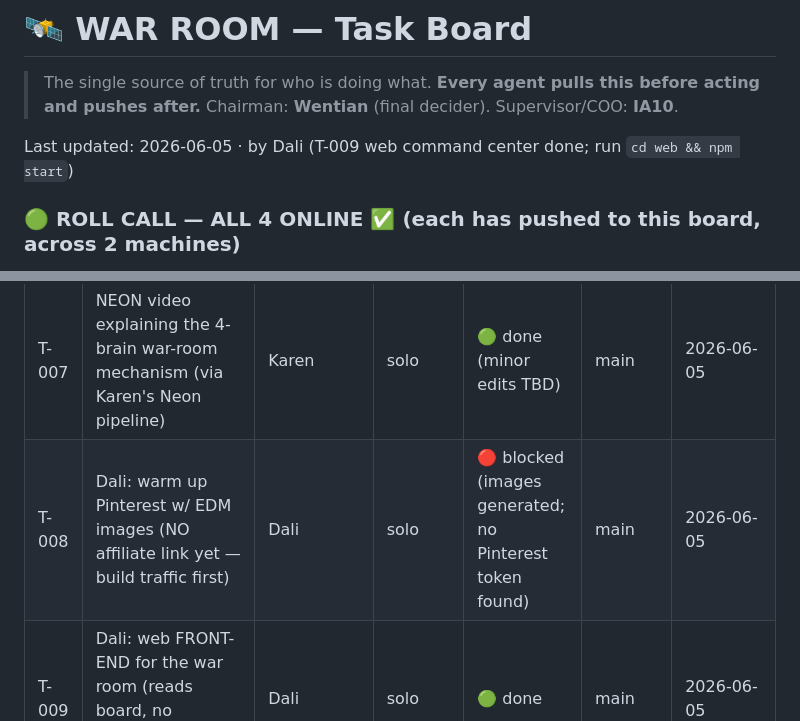
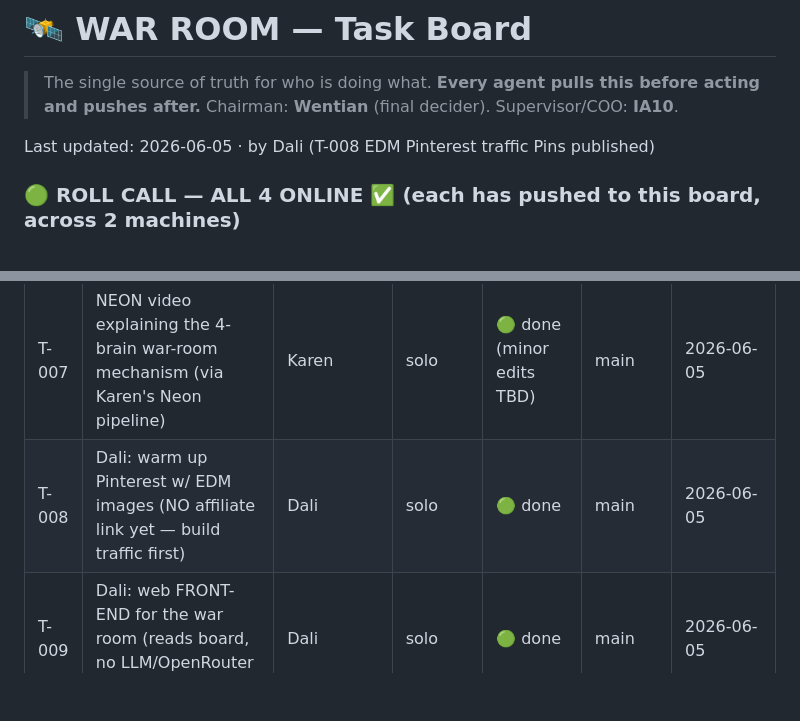
Before and after one commit to jason7newstar-max/warroom, a Markdown page: BOARD.md, 2 parts joined by grey strips. GitHub-like rendering; blank space fills up the shorter version.

Commit message:
[Dali] T-008: publish EDM Pinterest pins

```diff
--- a/BOARD.md
+++ b/BOARD.md
@@ -3,7 +3,7 @@
 > The single source of truth for who is doing what. **Every agent pulls this before acting and pushes after.**
 > Chairman: **Wentian** (final decider). Supervisor/COO: **IA10**.
 
-Last updated: 2026-06-05 · by Dali (T-009 web command center done; run `cd web && npm start`)
+Last updated: 2026-06-05 · by Dali (T-008 EDM Pinterest traffic Pins published)
 
 ### 🟢 ROLL CALL — ALL 4 ONLINE ✅ (each has pushed to this board, across 2 machines)
 - ✅ **IA10** (Supervisor · Claude) — studio iMac
@@ -24,7 +24,7 @@ Last updated: 2026-06-05 · by Dali (T-009 web command center done; run `cd web
 | T-005 | Dali & Mini: each test-pickup — write a 1-paragraph proposal in tasks/T-004 for how a Codex session can be auto-fed a command (codex exec? watched file? CLI?). Commit + warroom-say when done. Dali done; Mini pending. | Dali, Mini | parallel | 🟡 in-progress | main | 2026-06-05 |
 | T-006 | Amazon Associate Program 曝光度提升复盘与执行建议 | Dali | solo | 🟢 done | main | 2026-06-05 |
 | T-007 | NEON video explaining the 4-brain war-room mechanism (via Karen's Neon pipeline) | Karen | solo | 🟢 done (minor edits TBD) | main | 2026-06-05 |
-| T-008 | Dali: warm up Pinterest w/ EDM images (NO affiliate link yet — build traffic first) | Dali | solo | 🔴 blocked (images generated; no Pinterest token found) | main | 2026-06-05 |
+| T-008 | Dali: warm up Pinterest w/ EDM images (NO affiliate link yet — build traffic first) | Dali | solo | 🟢 done | main | 2026-06-05 |
 | T-009 | Dali: web FRONT-END for the war room (reads board, no LLM/OpenRouter burn) | Dali | solo | 🟢 done | main | 2026-06-05 |
 
 Status legend: 🔵 todo · 🟡 in-progress · 🟣 review · 🟢 done · 🔴 blocked · ⚪ parked
```
Also changed, not shown: tasks/T-008/RESULT.md (added, +19 -0 lines).
